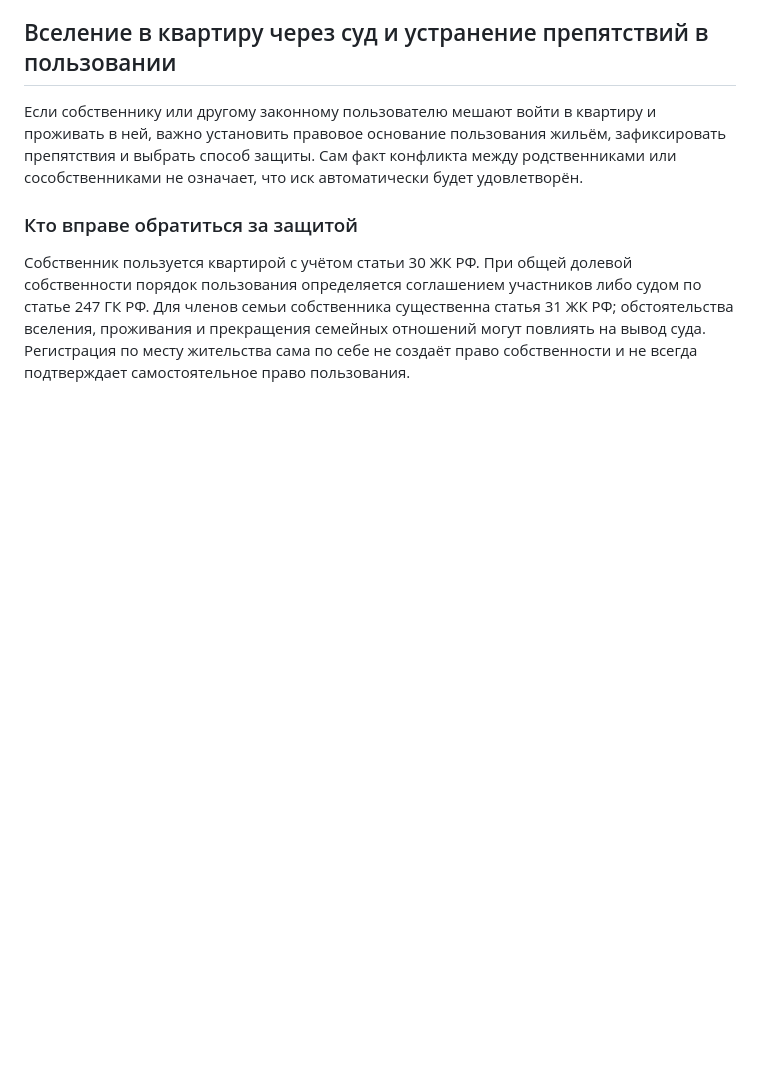
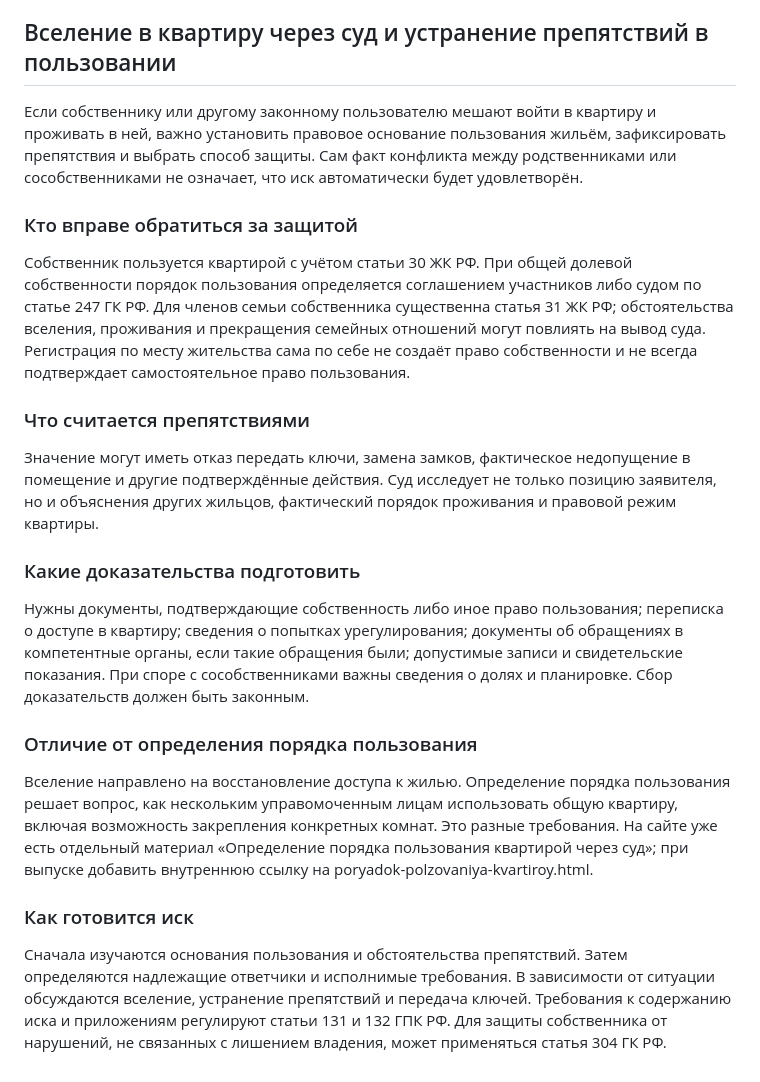
Before and after one commit to rustamovaf46-max/yurist-rustamova-site, a Markdown page: seo-drafts/vselenie-v-kvartiru.md, the part around the change. GitHub-like rendering; blank space fills up the shorter version.

Commit message:
Добавить доказательства и этапы судебной защиты

```diff
--- a/seo-drafts/vselenie-v-kvartiru.md
+++ b/seo-drafts/vselenie-v-kvartiru.md
@@ -16,3 +16,15 @@ Description: Не пускают в квартиру или препятству
 
 ### Кто вправе обратиться за защитой
 Собственник пользуется квартирой с учётом статьи 30 ЖК РФ. При общей долевой собственности порядок пользования определяется соглашением участников либо судом по статье 247 ГК РФ. Для членов семьи собственника существенна статья 31 ЖК РФ; обстоятельства вселения, проживания и прекращения семейных отношений могут повлиять на вывод суда. Регистрация по месту жительства сама по себе не создаёт право собственности и не всегда подтверждает самостоятельное право пользования.
+
+### Что считается препятствиями
+Значение могут иметь отказ передать ключи, замена замков, фактическое недопущение в помещение и другие подтверждённые действия. Суд исследует не только позицию заявителя, но и объяснения других жильцов, фактический порядок проживания и правовой режим квартиры.
+
+### Какие доказательства подготовить
+Нужны документы, подтверждающие собственность либо иное право пользования; переписка о доступе в квартиру; сведения о попытках урегулирования; документы об обращениях в компетентные органы, если такие обращения были; допустимые записи и свидетельские показания. При споре с сособственниками важны сведения о долях и планировке. Сбор доказательств должен быть законным.
+
+### Отличие от определения порядка пользования
+Вселение направлено на восстановление доступа к жилью. Определение порядка пользования решает вопрос, как нескольким управомоченным лицам использовать общую квартиру, включая возможность закрепления конкретных комнат. Это разные требования. На сайте уже есть отдельный материал «Определение порядка пользования квартирой через суд»; при выпуске добавить внутреннюю ссылку на poryadok-polzovaniya-kvartiroy.html.
+
+### Как готовится иск
+Сначала изучаются основания пользования и обстоятельства препятствий. Затем определяются надлежащие ответчики и исполнимые требования. В зависимости от ситуации обсуждаются вселение, устранение препятствий и передача ключей. Требования к содержанию иска и приложениям регулируют статьи 131 и 132 ГПК РФ. Для защиты собственника от нарушений, не связанных с лишением владения, может применяться статья 304 ГК РФ.
```
